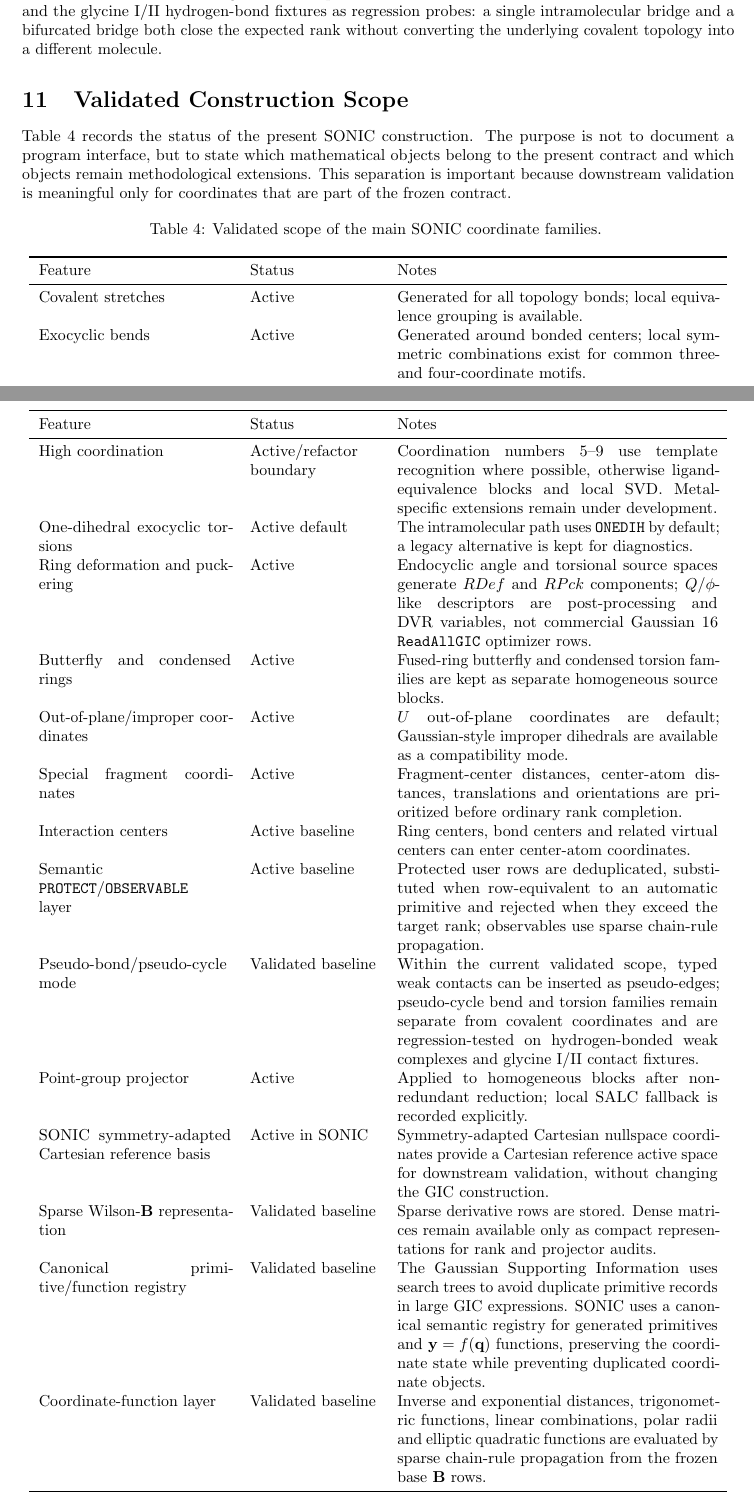
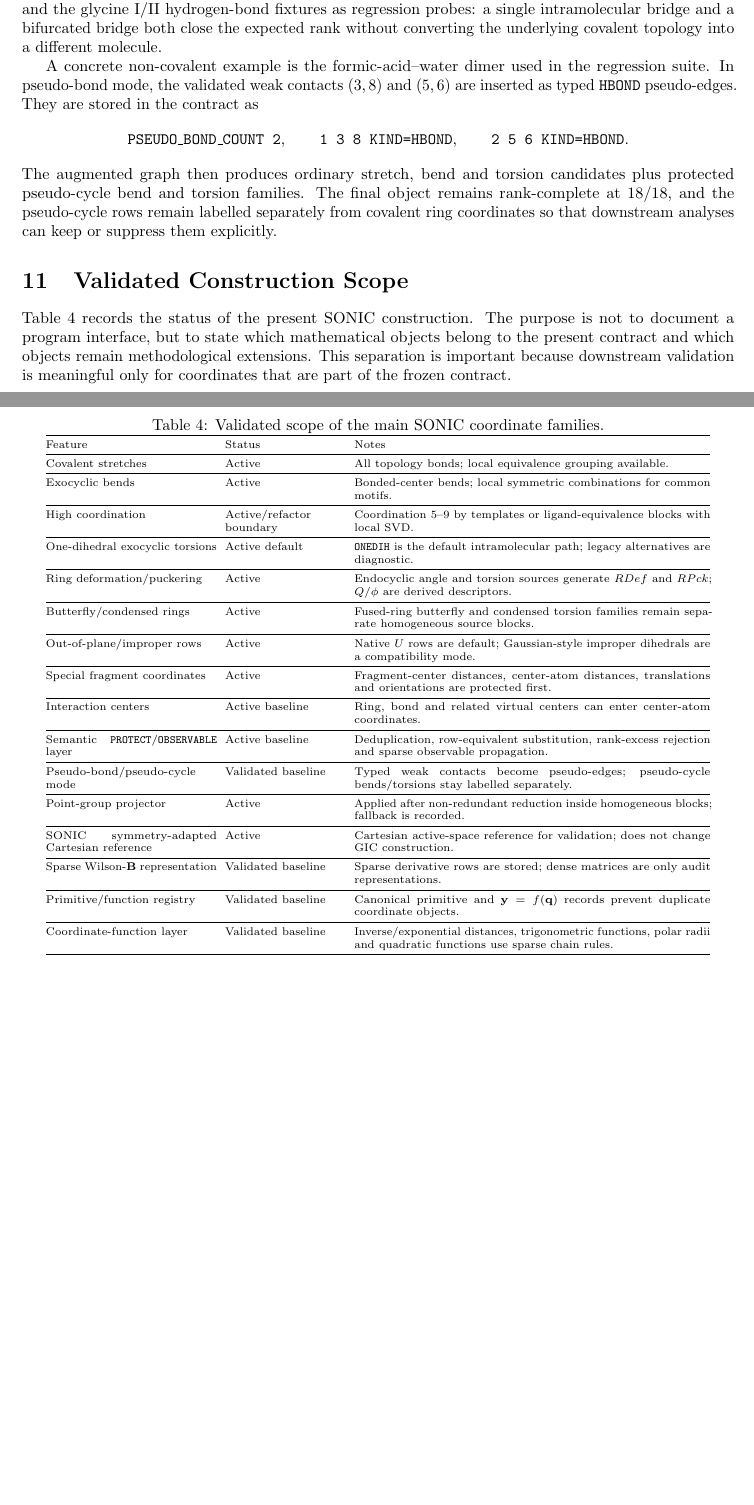
Before and after one commit to yogibubu/Smith, a LaTeX paper (main.tex): two parts of pages 13 and 14 of 25, joined at a grey line, cut so that both start at the same text, the shorter picture padded with empty space. Compiled offline with pdfLaTeX.

Commit message:
Polish submission figures and validation scope

```diff
--- a/main.tex
+++ b/main.tex
@@ -8,7 +8,7 @@
 \usepackage{longtable}
 \usepackage{microtype}
 \usepackage{tikz}
-\usetikzlibrary{arrows.meta,positioning}
+\usetikzlibrary{arrows.meta,calc,positioning}
 \usepackage[numbers,sort&compress]{natbib}
 \usepackage[colorlinks=true,linkcolor=black,citecolor=black,urlcolor=black]{hyperref}
 
@@ -1135,6 +1138,21 @@ and the glycine I/II hydrogen-bond fixtures as regression probes: a single
 intramolecular bridge and a bifurcated bridge both close the expected rank
 without converting the underlying covalent topology into a different molecule.
 
+A concrete non-covalent example is the formic-acid--water dimer used in the
+regression suite.  In pseudo-bond mode, the validated weak contacts
+\((3,8)\) and \((5,6)\) are inserted as typed \texttt{HBOND} pseudo-edges.
+They are stored in the contract as
+\[
+  \texttt{PSEUDO\_BOND\_COUNT 2}, \qquad
+  \texttt{1 3 8 KIND=HBOND}, \qquad
+  \texttt{2 5 6 KIND=HBOND}.
+\]
+The augmented graph then produces ordinary stretch, bend and torsion candidates
+plus protected pseudo-cycle bend and torsion families.  The final object
+remains rank-complete at \(18/18\), and the pseudo-cycle rows remain labelled
+separately from covalent ring coordinates so that downstream analyses can keep
+or suppress them explicitly.
+
 \section{Validated Construction Scope}
 
 Table~\ref{tab:status} records the status of the present \NEO\
@@ -1144,68 +1162,51 @@ objects remain methodological extensions.  This separation is important because
 downstream validation is meaningful only for coordinates that are part of the
 frozen contract.
 
-\begin{longtable}{p{0.27\linewidth}p{0.18\linewidth}p{0.45\linewidth}}
+\begin{table}[p]
+\centering
+\scriptsize
+\setlength{\tabcolsep}{2.6pt}
+\renewcommand{\arraystretch}{0.88}
 \caption{Validated scope of the main \NEO\ coordinate families.}
-\label{tab:status}\\
+\label{tab:status}
+\begin{tabular}{@{}p{0.24\linewidth}p{0.17\linewidth}p{0.50\linewidth}@{}}
 \toprule
 Feature & Status & Notes \\
 \midrule
-\endfirsthead
-\toprule
-Feature & Status & Notes \\
-\midrule
-\endhead
-Covalent stretches & Active & Generated for all topology bonds; local
-equivalence grouping is available. \\
-Exocyclic bends & Active & Generated around bonded centers; local symmetric
-combinations exist for common three- and four-coordinate motifs. \\
-High coordination & Active/refactor boundary & Coordination numbers 5--9 use
-template recognition where possible, otherwise ligand-equivalence blocks and
-local SVD. Metal-specific extensions remain under development. \\
-One-dihedral exocyclic torsions & Active default & The intramolecular path uses
-\texttt{ONEDIH} by default; a legacy alternative is kept for diagnostics. \\
-Ring deformation and puckering & Active & Endocyclic angle and torsional source
-spaces generate \(RDef\) and \(RPck\) components; \(Q/\phi\)-like descriptors
-are post-processing and DVR variables, not commercial Gaussian 16
-\texttt{ReadAllGIC} optimizer rows. \\
-Butterfly and condensed rings & Active & Fused-ring butterfly and condensed
-torsion families are kept as separate homogeneous source blocks. \\
-Out-of-plane/improper coordinates & Active & \(U\) out-of-plane coordinates are
-default; Gaussian-style improper dihedrals are available as a compatibility
-mode. \\
-Special fragment coordinates & Active & Fragment-center distances,
-center-atom distances, translations and orientations are prioritized before
-ordinary rank completion. \\
-Interaction centers & Active baseline & Ring centers, bond centers and related
-virtual centers can enter center-atom coordinates. \\
-Semantic \texttt{PROTECT}/\texttt{OBSERVABLE} layer & Active baseline &
-Protected user rows are deduplicated, substituted when row-equivalent to an
-automatic primitive and rejected when they exceed the target rank; observables
-use sparse chain-rule propagation. \\
-Pseudo-bond/pseudo-cycle mode & Validated baseline & Within the current
-validated scope, typed weak contacts can be inserted as pseudo-edges;
-pseudo-cycle bend and torsion families remain separate from covalent
-coordinates and are regression-tested on hydrogen-bonded weak complexes and
-glycine I/II contact fixtures. \\
-Point-group projector & Active & Applied to homogeneous blocks after
-non-redundant reduction; local SALC fallback is recorded explicitly. \\
-\SONIC\ symmetry-adapted Cartesian reference basis & Active in \NEO & Symmetry-adapted Cartesian
-nullspace coordinates provide a Cartesian reference active space for
-downstream validation, without changing the \GIC\ construction. \\
-Sparse Wilson-\(\Bmat\) representation & Validated baseline & Sparse derivative
-rows are stored.  Dense matrices remain available only as
-compact representations for rank and projector audits. \\
-Canonical primitive/function registry & Validated baseline & The Gaussian
-Supporting Information uses search trees to avoid duplicate primitive records
-in large GIC expressions.  \NEO\ uses a canonical semantic registry for
-generated primitives and \(\y=f(\q)\) functions, preserving the coordinate
-state while preventing duplicated coordinate objects. \\
-Coordinate-function layer & Validated baseline & Inverse and exponential
-distances, trigonometric functions, linear combinations, polar radii and
-elliptic quadratic functions are evaluated by sparse chain-rule propagation
-from the frozen base \(\Bmat\) rows. \\
+Covalent stretches & Active & All topology bonds; local equivalence grouping available. \\
+\midrule
+Exocyclic bends & Active & Bonded-center bends; local symmetric combinations for common motifs. \\
+\midrule
+High coordination & Active/refactor boundary & Coordination 5--9 by templates or ligand-equivalence blocks with local SVD. \\
+\midrule
+One-dihedral exocyclic torsions & Active default & \texttt{ONEDIH} is the default intramolecular path; legacy alternatives are diagnostic. \\
+\midrule
+Ring deformation/puckering & Active & Endocyclic angle and torsion sources generate \(RDef\) and \(RPck\); \(Q/\phi\) are derived descriptors. \\
+\midrule
+Butterfly/condensed rings & Active & Fused-ring butterfly and condensed torsion families remain separate homogeneous source blocks. \\
+\midrule
+Out-of-plane/improper rows & Active & Native \(U\) rows are default; Gaussian-style improper dihedrals are a compatibility mode. \\
+\midrule
+Special fragment coordinates & Active & Fragment-center distances, center-atom distances, translations and orientations are protected first. \\
+\midrule
+Interaction centers & Active baseline & Ring, bond and related virtual centers can enter center-atom coordinates. \\
+\midrule
+Semantic \texttt{PROTECT}/\texttt{OBSERVABLE} layer & Active baseline & Deduplication, row-equivalent substitution, rank-excess rejection and sparse observable propagation. \\
+\midrule
+Pseudo-bond/pseudo-cycle mode & Validated baseline & Typed weak contacts become pseudo-edges; pseudo-cycle bends/torsions stay labelled separately. \\
+\midrule
+Point-group projector & Active & Applied after non-redundant reduction inside homogeneous blocks; fallback is recorded. \\
+\midrule
+\SONIC\ symmetry-adapted Cartesian reference & Active & Cartesian active-space reference for validation; does not change \GIC\ construction. \\
+\midrule
+Sparse Wilson-\(\Bmat\) representation & Validated baseline & Sparse derivative rows are stored; dense matrices are only audit representations. \\
+\midrule
+Primitive/function registry & Validated baseline & Canonical primitive and \(\y=f(\q)\) records prevent duplicate coordinate objects. \\
+\midrule
+Coordinate-function layer & Validated baseline & Inverse/exponential distances, trigonometric functions, polar radii and quadratic functions use sparse chain rules. \\
 \bottomrule
-\end{longtable}
+\end{tabular}
+\end{table}
 
 \section{Validation Strategy}
 
```
Also changed, not shown: graphical_toc.tex (added, +8 -0 lines), README.md, figures/graphical_toc.png (added), main.tex (29 more changed lines), 1 other file.
